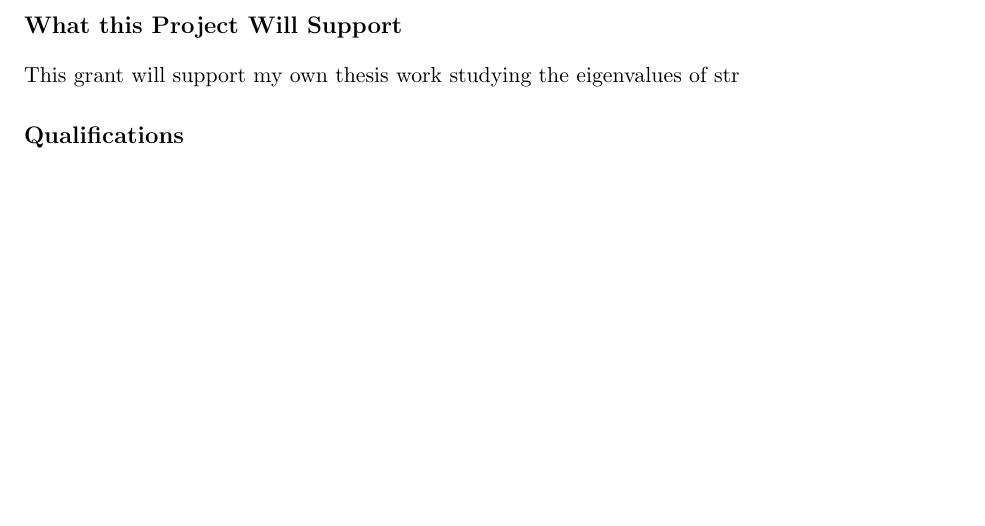
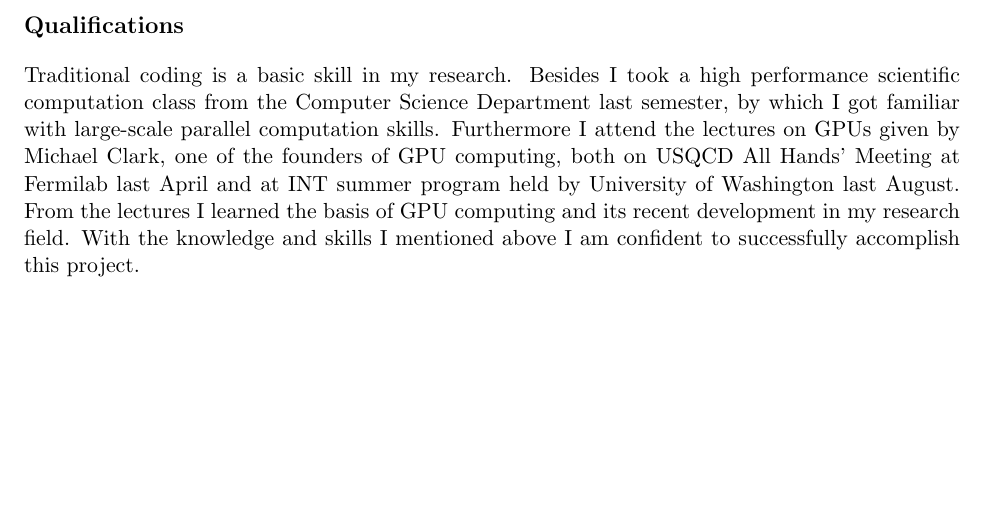
Before and after one commit to DeltaP/dean-grant, a LaTeX document (proposal.tex): part of page 2 of 2, cut at the place of the change. Compiled offline with pdfLaTeX.

Commit message:
Anqi did qualification part

```diff
--- a/proposal.tex
+++ b/proposal.tex
@@ -41,10 +41,9 @@
   The machine that I propose has two six core processors and two Keperl GPU's and can provide a theoretical peak of 2.5 Teraflops (trillion floating point operations per second).
   As a dedicated resource that we have access to this is
 
-  \section*{What this Project Will Support} %specifics of what this will support?
-  This grant will support my own thesis work studying the eigenvalues of str
-
   \section*{Qualifications} %classic brag sheet
+Traditional coding is a basic skill in my research. Besides I took a high performance scientific computation class from the Computer Science Department last
+semester, by which I got familiar with large-scale parallel computation skills. Furthermore I attend the lectures on GPUs given by Michael Clark, one of the founders of GPU computing, both on USQCD All Hands' Meeting at Fermilab last April and at INT summer program held by University of Washington last August. From the lectures I learned the basis of GPU computing and its recent development in my research field. With the knowledge and skills I mentioned above I am confident to successfully accomplish this project.
 
 
 \end{document}
```
